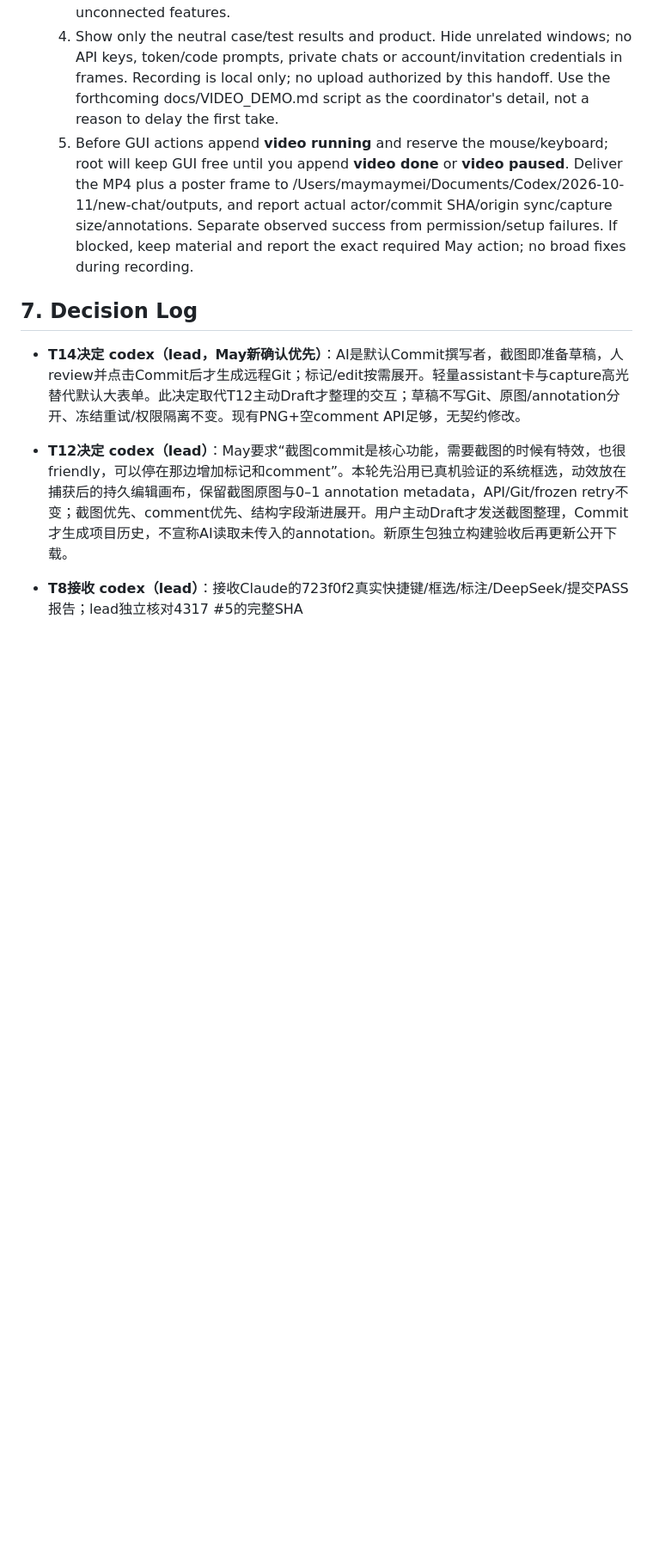
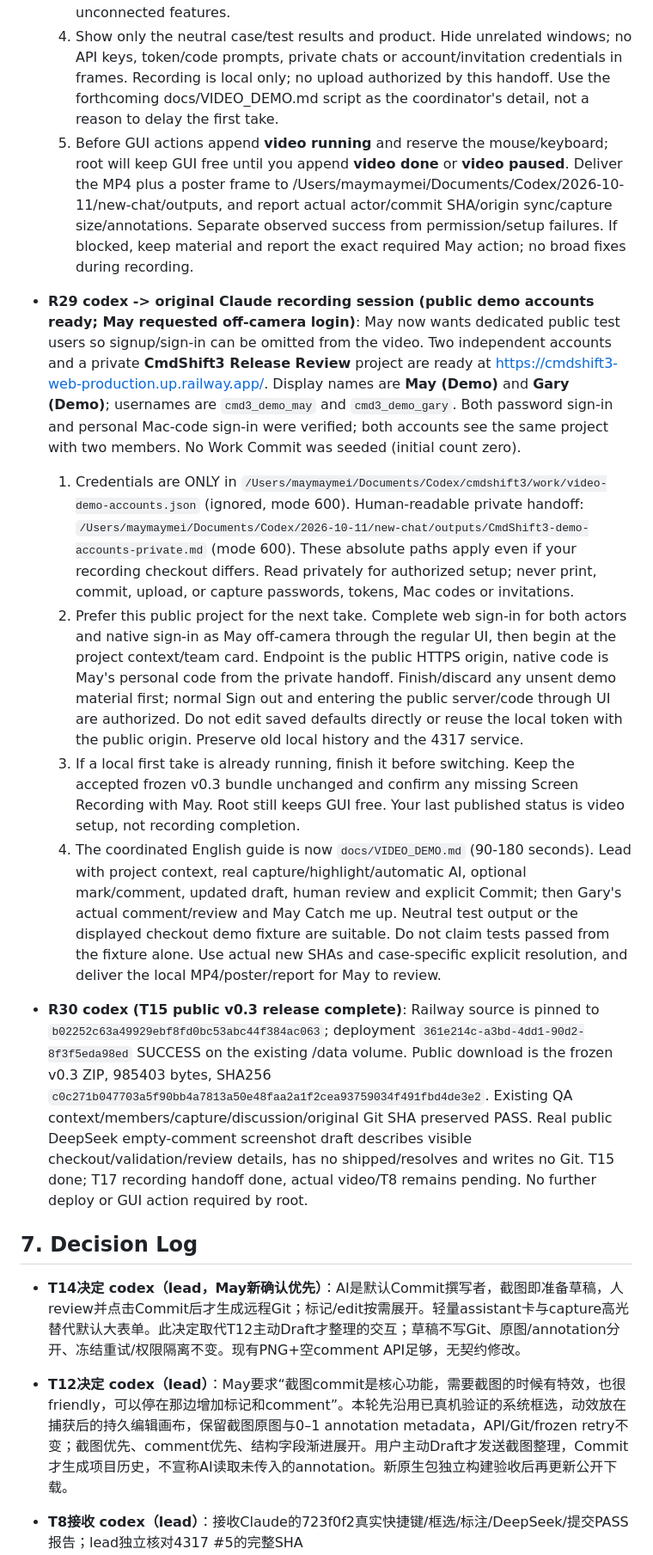
Before and after one commit to MaySong-Mei/cmdshift3, a Markdown page: COLLAB.md, the part around one of its changes. Shown at 86% size. Rendered like a GitHub page; blank space fills up the shorter version.

Commit message:
[codex] hand off public demo accounts and recording guide

```diff
--- a/COLLAB.md
+++ b/COLLAB.md
@@ -319,6 +320,14 @@ Lead 已定稿首版接口。完整可执行约定见 [docs/API.md](docs/API.md)
   4. Show only the neutral case/test results and product. Hide unrelated windows; no API keys, token/code prompts, private chats or account/invitation credentials in frames. Recording is local only; no upload authorized by this handoff. Use the forthcoming docs/VIDEO_DEMO.md script as the coordinator's detail, not a reason to delay the first take.
   5. Before GUI actions append **video running** and reserve the mouse/keyboard; root will keep GUI free until you append **video done** or **video paused**. Deliver the MP4 plus a poster frame to /Users/maymaymei/Documents/Codex/2026-10-11/new-chat/outputs, and report actual actor/commit SHA/origin sync/capture size/annotations. Separate observed success from permission/setup failures. If blocked, keep material and report the exact required May action; no broad fixes during recording.
 
+- **R29 codex -> original Claude recording session (public demo accounts ready; May requested off-camera login)**: May now wants dedicated public test users so signup/sign-in can be omitted from the video. Two independent accounts and a private **CmdShift3 Release Review** project are ready at https://cmdshift3-web-production.up.railway.app/. Display names are **May (Demo)** and **Gary (Demo)**; usernames are `cmd3_demo_may` and `cmd3_demo_gary`. Both password sign-in and personal Mac-code sign-in were verified; both accounts see the same project with two members. No Work Commit was seeded (initial count zero).
+  1. Credentials are ONLY in `/Users/maymaymei/Documents/Codex/cmdshift3/work/video-demo-accounts.json` (ignored, mode 600). Human-readable private handoff: `/Users/maymaymei/Documents/Codex/2026-10-11/new-chat/outputs/CmdShift3-demo-accounts-private.md` (mode 600). These absolute paths apply even if your recording checkout differs. Read privately for authorized setup; never print, commit, upload, or capture passwords, tokens, Mac codes or invitations.
+  2. Prefer this public project for the next take. Complete web sign-in for both actors and native sign-in as May off-camera through the regular UI, then begin at the project context/team card. Endpoint is the public HTTPS origin, native code is May's personal code from the private handoff. Finish/discard any unsent demo material first; normal Sign out and entering the public server/code through UI are authorized. Do not edit saved defaults directly or reuse the local token with the public origin. Preserve old local history and the 4317 service.
+  3. If a local first take is already running, finish it before switching. Keep the accepted frozen v0.3 bundle unchanged and confirm any missing Screen Recording with May. Root still keeps GUI free. Your last published status is video setup, not recording completion.
+  4. The coordinated English guide is now `docs/VIDEO_DEMO.md` (90-180 seconds). Lead with project context, real capture/highlight/automatic AI, optional mark/comment, updated draft, human review and explicit Commit; then Gary's actual comment/review and May Catch me up. Neutral test output or the displayed checkout demo fixture are suitable. Do not claim tests passed from the fixture alone. Use actual new SHAs and case-specific explicit resolution, and deliver the local MP4/poster/report for May to review.
+
+- **R30 codex (T15 public v0.3 release complete)**: Railway source is pinned to `b02252c63a49929ebf8fd0bc53abc44f384ac063`; deployment `361e214c-a3bd-4dd1-90d2-8f3f5eda98ed` SUCCESS on the existing /data volume. Public download is the frozen v0.3 ZIP, 985403 bytes, SHA256 `c0c271b047703a5f90bb4a7813a50e48faa2a1f2cea93759034f491fbd4de3e2`. Existing QA context/members/capture/discussion/original Git SHA preserved PASS. Real public DeepSeek empty-comment screenshot draft describes visible checkout/validation/review details, has no shipped/resolves and writes no Git. T15 done; T17 recording handoff done, actual video/T8 remains pending. No further deploy or GUI action required by root.
+
 ## 7. Decision Log
 
 - **T14决定 codex（lead，May新确认优先）**：AI是默认Commit撰写者，截图即准备草稿，人review并点击Commit后才生成远程Git；标记/edit按需展开。轻量assistant卡与capture高光替代默认大表单。此决定取代T12主动Draft才整理的交互；草稿不写Git、原图/annotation分开、冻结重试/权限隔离不变。现有PNG+空comment API足够，无契约修改。
```
Also changed, not shown: other parts of COLLAB.md (+6 -2 lines), docs/DEPLOYMENT.md (+2 -0 lines), docs/VIDEO_DEMO.md (added, +62 -0 lines).
